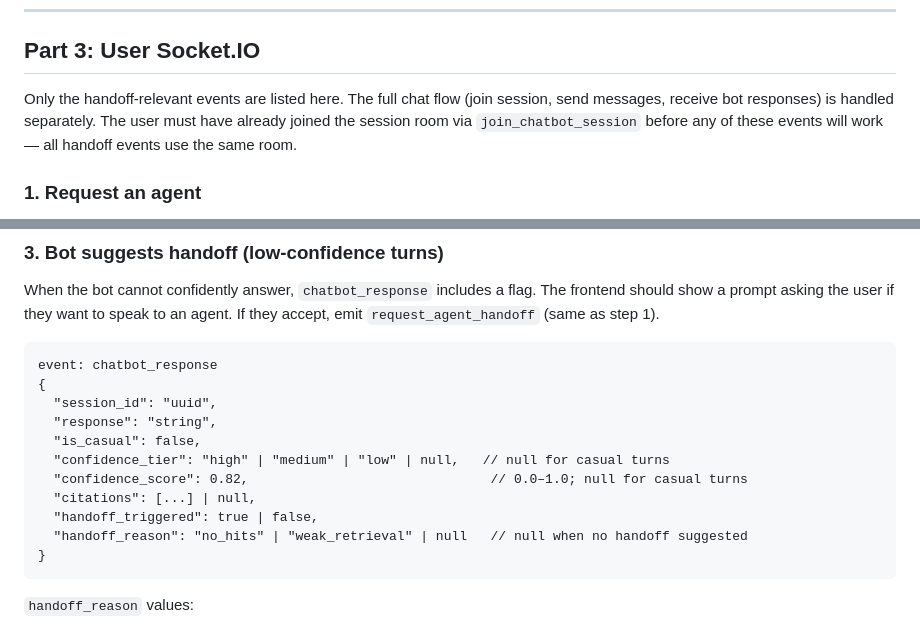
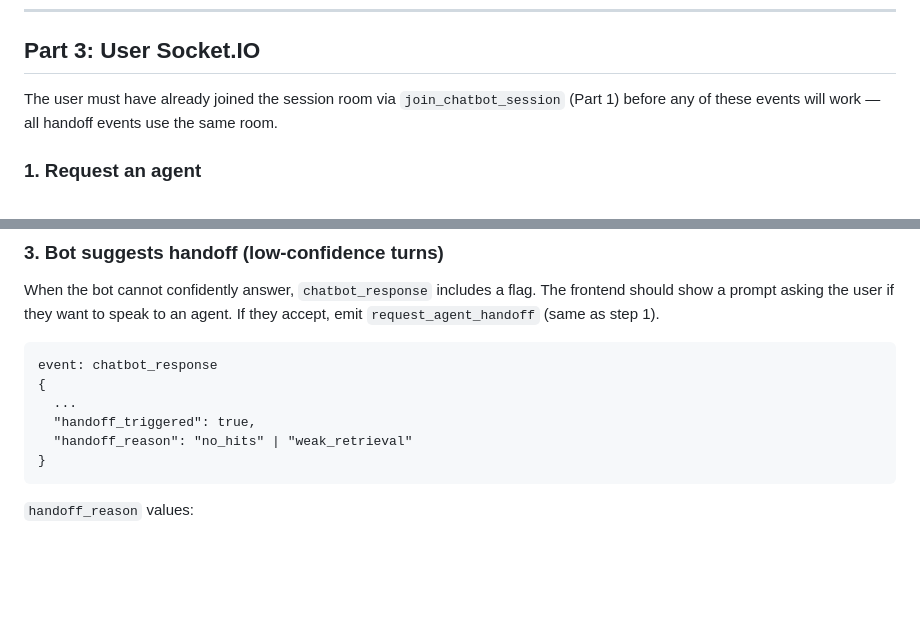
Before and after one commit to anurag-ai-dev/anurag-ai-dev.github.io, a Markdown page: README.md, 2 parts joined by grey strips. Rendered like a GitHub page; blank space fills up the shorter version.

````diff
--- a/README.md
+++ b/README.md
@@ -159,7 +227,7 @@ event: handoff_resolved
 
 ## Part 3: User Socket.IO
 
-Only the handoff-relevant events are listed here. The full chat flow (join session, send messages, receive bot responses) is handled separately. The user must have already joined the session room via `join_chatbot_session` before any of these events will work — all handoff events use the same room.
+The user must have already joined the session room via `join_chatbot_session` (Part 1) before any of these events will work — all handoff events use the same room.
 
 ### 1. Request an agent
 
@@ -221,14 +289,9 @@ When the bot cannot confidently answer, `chatbot_response` includes a flag. The
 ```
 event: chatbot_response
 {
-  "session_id": "uuid",
-  "response": "string",
-  "is_casual": false,
-  "confidence_tier": "high" | "medium" | "low" | null,   // null for casual turns
-  "confidence_score": 0.82,                               // 0.0–1.0; null for casual turns
-  "citations": [...] | null,
-  "handoff_triggered": true | false,
-  "handoff_reason": "no_hits" | "weak_retrieval" | null   // null when no handoff suggested
+  ...
+  "handoff_triggered": true,
+  "handoff_reason": "no_hits" | "weak_retrieval"
 }
 ```
 
````
Also changed, not shown: other parts of README.md (+69 -1 lines).
